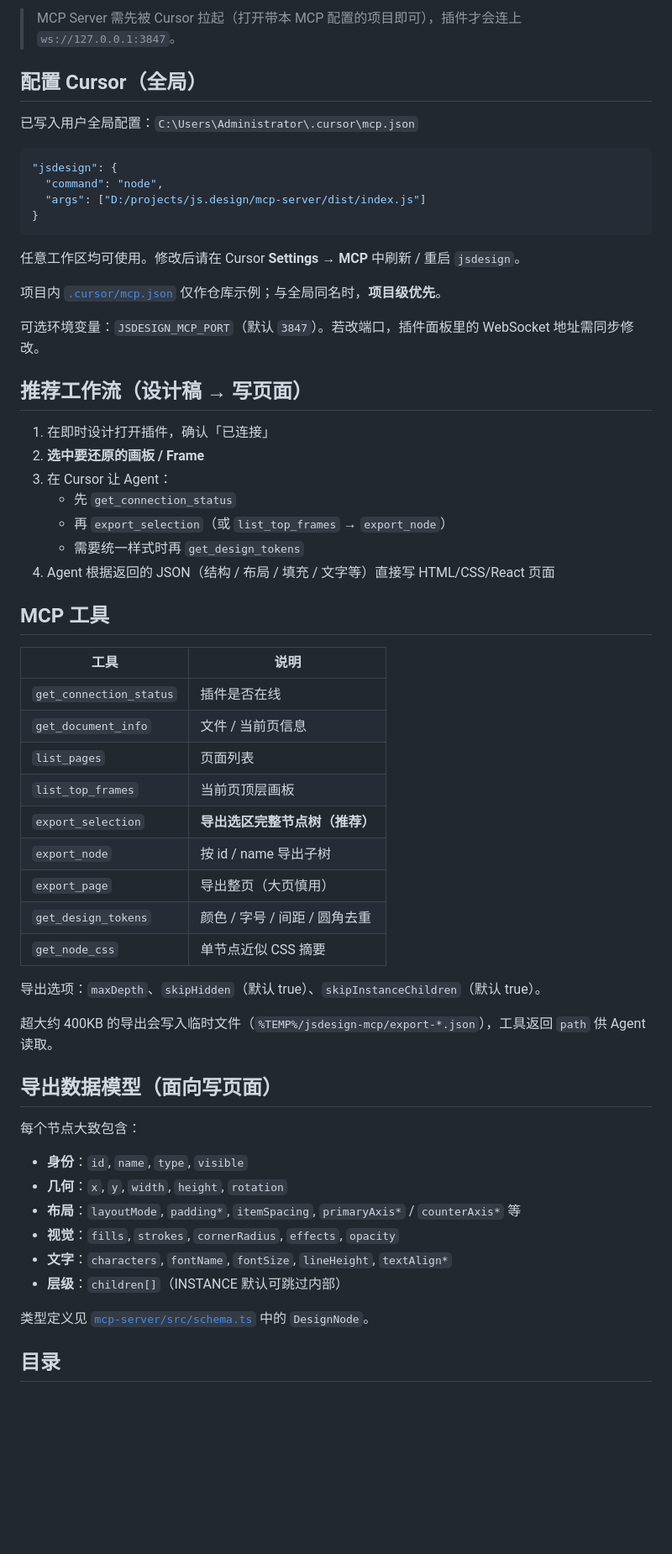
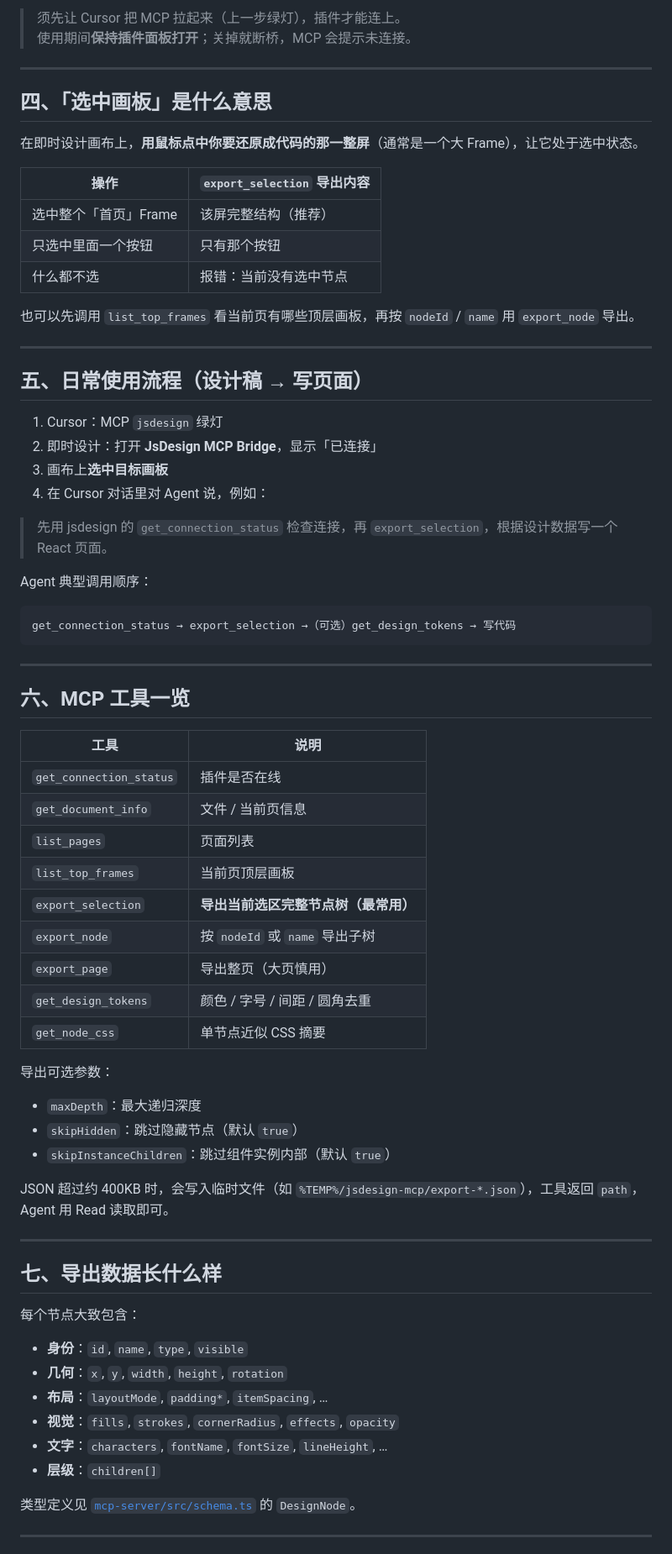
Before and after one commit to nothing-sy/js.design, a Markdown page: README.md, the part around one of its changes. Shown at 84% size. Drawn GitHub-style; blank space fills up the shorter version.

````diff
--- a/README.md
+++ b/README.md
@@ -33,34 +86,41 @@ npm run build
 
-> MCP Server 需先被 Cursor 拉起（打开带本 MCP 配置的项目即可），插件才会连上 `ws://127.0.0.1:3847`。
+> 须先让 Cursor 把 MCP 拉起来（上一步绿灯），插件才能连上。
+> 使用期间**保持插件面板打开**；关掉就断桥，MCP 会提示未连接。
 
-## 配置 Cursor（全局）
+---
 
-已写入用户全局配置：`C:\Users\Administrator\.cursor\mcp.json`
+## 四、「选中画板」是什么意思
 
-```json
-"jsdesign": {
-  "command": "node",
-  "args": ["D:/projects/js.design/mcp-server/dist/index.js"]
-}
+在即时设计画布上，**用鼠标点中你要还原成代码的那一整屏**（通常是一个大 Frame），让它处于选中状态。
+
+| 操作 | `export_selection` 导出内容 |
+|------|---------------------------|
+| 选中整个「首页」Frame | 该屏完整结构（推荐） |
+| 只选中里面一个按钮 | 只有那个按钮 |
+| 什么都不选 | 报错：当前没有选中节点 |
+
+也可以先调用 `list_top_frames` 看当前页有哪些顶层画板，再按 `nodeId` / `name` 用 `export_node` 导出。
+
+---
+
+## 五、日常使用流程（设计稿 → 写页面）
+
+1. Cursor：MCP `jsdesign` 绿灯
+2. 即时设计：打开 **JsDesign MCP Bridge**，显示「已连接」
+3. 画布上**选中目标画板**
+4. 在 Cursor 对话里对 Agent 说，例如：
+
+> 先用 jsdesign 的 `get_connection_status` 检查连接，再 `export_selection`，根据设计数据写一个 React 页面。
+
+Agent 典型调用顺序：
+
+```text
+get_connection_status → export_selection →（可选）get_design_tokens → 写代码
 ```
 
-任意工作区均可使用。修改后请在 Cursor **Settings → MCP** 中刷新 / 重启 `jsdesign`。
+---
 
-项目内 [`.cursor/mcp.json`](.cursor/mcp.json) 仅作仓库示例；与全局同名时，**项目级优先**。
-
-可选环境变量：`JSDESIGN_MCP_PORT`（默认 `3847`）。若改端口，插件面板里的 WebSocket 地址需同步修改。
-
-## 推荐工作流（设计稿 → 写页面）
-
-1. 在即时设计打开插件，确认「已连接」
-2. **选中要还原的画板 / Frame**
-3. 在 Cursor 让 Agent：
-   - 先 `get_connection_status`
-   - 再 `export_selection`（或 `list_top_frames` → `export_node`）
-   - 需要统一样式时再 `get_design_tokens`
-4. Agent 根据返回的 JSON（结构 / 布局 / 填充 / 文字等）直接写 HTML/CSS/React 页面
-
-## MCP 工具
+## 六、MCP 工具一览
 
 | 工具 | 说明 |
 |------|------|
@@ -68,28 +128,34 @@ npm run build
 | `get_document_info` | 文件 / 当前页信息 |
 | `list_pages` | 页面列表 |
 | `list_top_frames` | 当前页顶层画板 |
-| `export_selection` | **导出选区完整节点树（推荐）** |
-| `export_node` | 按 id / name 导出子树 |
+| `export_selection` | **导出当前选区完整节点树（最常用）** |
+| `export_node` | 按 `nodeId` 或 `name` 导出子树 |
 | `export_page` | 导出整页（大页慎用） |
 | `get_design_tokens` | 颜色 / 字号 / 间距 / 圆角去重 |
 | `get_node_css` | 单节点近似 CSS 摘要 |
 
-导出选项：`maxDepth`、`skipHidden`（默认 true）、`skipInstanceChildren`（默认 true）。
+导出可选参数：
 
-超大约 400KB 的导出会写入临时文件（`%TEMP%/jsdesign-mcp/export-*.json`），工具返回 `path` 供 Agent 读取。
+- `maxDepth`：最大递归深度
+- `skipHidden`：跳过隐藏节点（默认 `true`）
+- `skipInstanceChildren`：跳过组件实例内部（默认 `true`）
 
-## 导出数据模型（面向写页面）
+JSON 超过约 400KB 时，会写入临时文件（如 `%TEMP%/jsdesign-mcp/export-*.json`），工具返回 `path`，Agent 用 Read 读取即可。
+
+---
+
+## 七、导出数据长什么样
 
 每个节点大致包含：
 
 - **身份**：`id`, `name`, `type`, `visible`
 - **几何**：`x`, `y`, `width`, `height`, `rotation`
-- **布局**：`layoutMode`, `padding*`, `itemSpacing`, `primaryAxis*` / `counterAxis*` 等
+- **布局**：`layoutMode`, `padding*`, `itemSpacing`, …
 - **视觉**：`fills`, `strokes`, `cornerRadius`, `effects`, `opacity`
-- **文字**：`characters`, `fontName`, `fontSize`, `lineHeight`, `textAlign*`
-- **层级**：`children[]`（INSTANCE 默认可跳过内部）
+- **文字**：`characters`, `fontName`, `fontSize`, `lineHeight`, …
+- **层级**：`children[]`
 
-类型定义见 [`mcp-server/src/schema.ts`](mcp-server/src/schema.ts) 中的 `DesignNode`。
+类型定义见 [`mcp-server/src/schema.ts`](mcp-server/src/schema.ts) 的 `DesignNode`。
 
-## 目录
+---
 
````
Also changed, not shown: other parts of README.md (+113 -24 lines).
